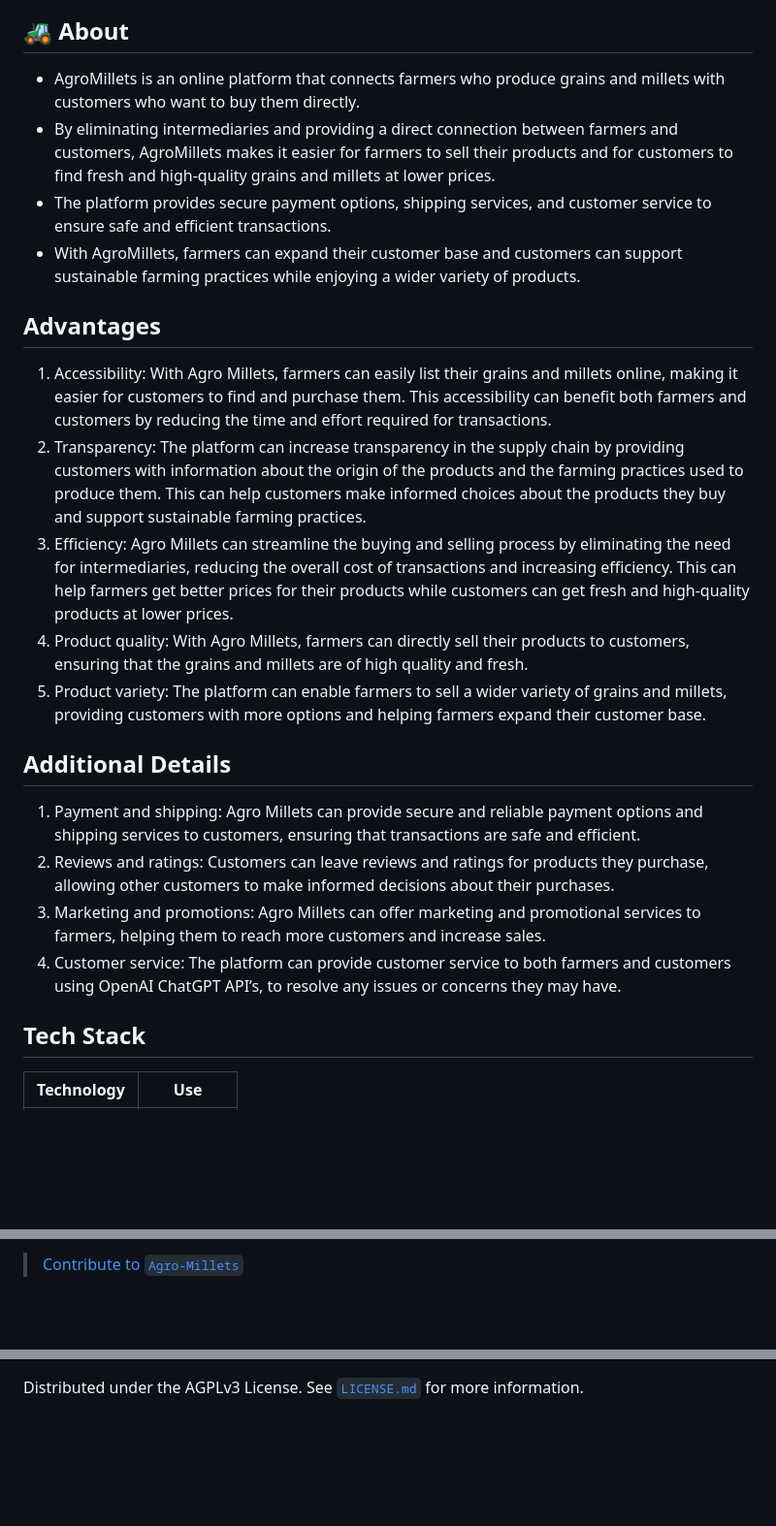
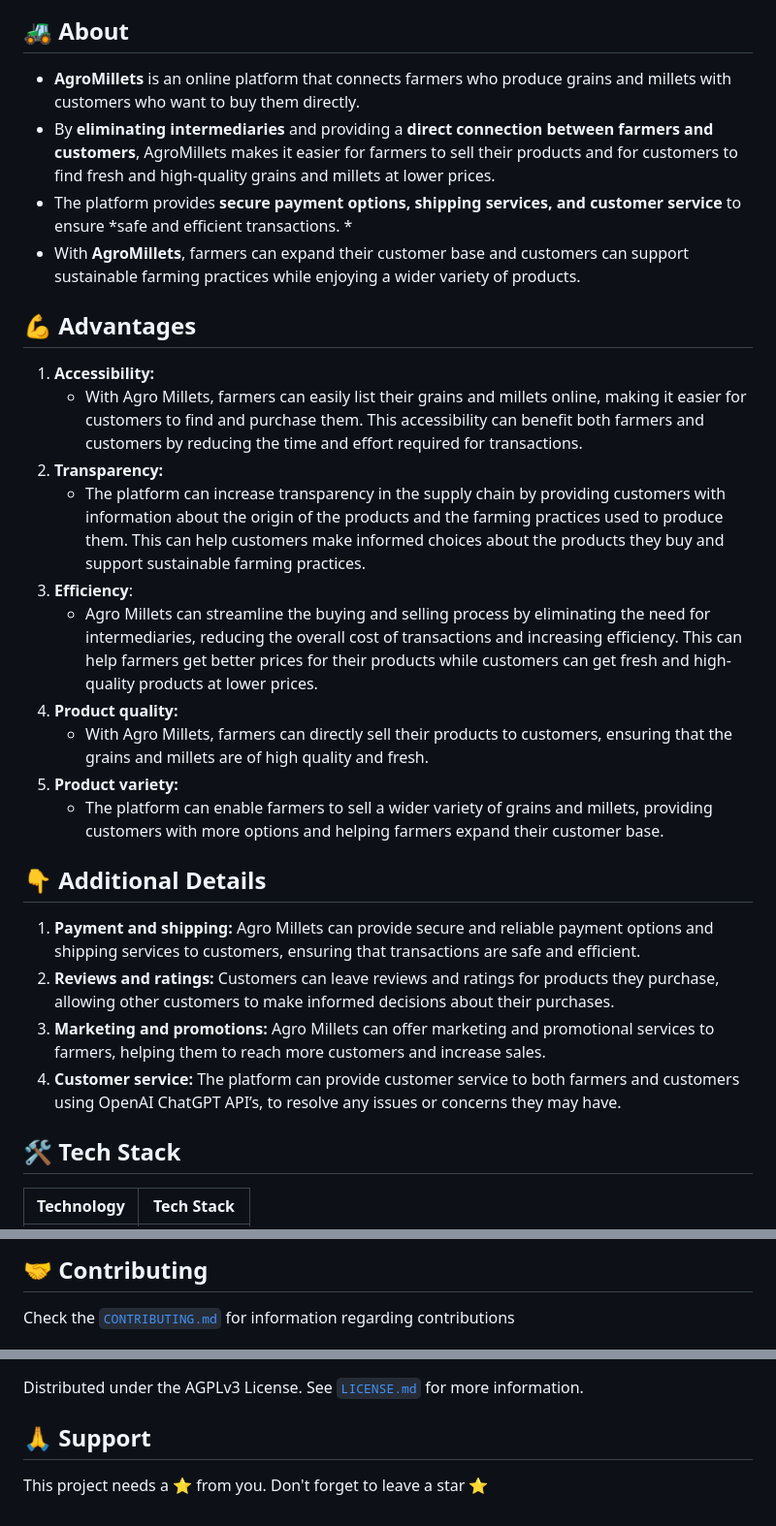
Before and after one commit to AmanNegi/FreshNest, a Markdown page: README.md, 3 parts joined by grey strips. Shown at 97% size. GitHub-like rendering; blank space fills up the shorter version.

```diff
--- a/README.md
+++ b/README.md
@@ -7,27 +7,32 @@
 </p>
 
 ## 🚜 About
-+ AgroMillets is an online platform that connects farmers who produce grains and millets with customers who want to buy them directly.
-+ By eliminating intermediaries and providing a direct connection between farmers and customers, AgroMillets makes it easier for farmers to sell their products and for customers to find fresh and high-quality grains and millets at lower prices.
-+ The platform provides secure payment options, shipping services, and customer service to ensure safe and efficient transactions.
-+ With AgroMillets, farmers can expand their customer base and customers can support sustainable farming practices while enjoying a wider variety of products.
++ **AgroMillets** is an online platform that connects farmers who produce grains and millets with customers who want to buy them directly.
++ By **eliminating intermediaries** and providing a **direct connection between farmers and customers**, AgroMillets makes it easier for farmers to sell their products and for customers to find fresh and high-quality grains and millets at lower prices.
++ The platform provides **secure payment options, shipping services, and customer service** to ensure *safe and efficient transactions. *
++ With **AgroMillets**, farmers can expand their customer base and customers can support sustainable farming practices while enjoying a wider variety of products.
 
-## Advantages
+## 💪 Advantages
 
-1. Accessibility: With Agro Millets, farmers can easily list their grains and millets online, making it easier for customers to find and purchase them. This accessibility can benefit both farmers and customers by reducing the time and effort required for transactions.
-2. Transparency: The platform can increase transparency in the supply chain by providing customers with information about the origin of the products and the farming practices used to produce them. This can help customers make informed choices about the products they buy and support sustainable farming practices.
-3. Efficiency: Agro Millets can streamline the buying and selling process by eliminating the need for intermediaries, reducing the overall cost of transactions and increasing efficiency. This can help farmers get better prices for their products while customers can get fresh and high-quality products at lower prices.
-4. Product quality: With Agro Millets, farmers can directly sell their products to customers, ensuring that the grains and millets are of high quality and fresh.
-5. Product variety: The platform can enable farmers to sell a wider variety of grains and millets, providing customers with more options and helping farmers expand their customer base.
+1. **Accessibility:**
+    - With Agro Millets, farmers can easily list their grains and millets online, making it easier for customers to find and purchase them. This accessibility can benefit both farmers and customers by reducing the time and effort required for transactions.
+2. **Transparency:**
+    - The platform can increase transparency in the supply chain by providing customers with information about the origin of the products and the farming practices used to produce them. This can help customers make informed choices about the products they buy and support sustainable farming practices.
+3. **Efficiency**:
+    - Agro Millets can streamline the buying and selling process by eliminating the need for intermediaries, reducing the overall cost of transactions and increasing efficiency. This can help farmers get better prices for their products while customers can get fresh and high-quality products at lower prices.
+4. **Product quality:**
+    - With Agro Millets, farmers can directly sell their products to customers, ensuring that the grains and millets are of high quality and fresh.
+5. **Product variety:**
+    - The platform can enable farmers to sell a wider variety of grains and millets, providing customers with more options and helping farmers expand their customer base.
 
-## Additional Details
+## 👇 Additional Details
 
-1. Payment and shipping: Agro Millets can provide secure and reliable payment options and shipping services to customers, ensuring that transactions are safe and efficient.
-2. Reviews and ratings: Customers can leave reviews and ratings for products they purchase, allowing other customers to make informed decisions about their purchases.
-3. Marketing and promotions: Agro Millets can offer marketing and promotional services to farmers, helping them to reach more customers and increase sales.
-4. Customer service: The platform can provide customer service to both farmers and customers using OpenAI ChatGPT API’s, to resolve any issues or concerns they may have.
+1. **Payment and shipping:** Agro Millets can provide secure and reliable payment options and shipping services to customers, ensuring that transactions are safe and efficient.
+2. **Reviews and ratings:** Customers can leave reviews and ratings for products they purchase, allowing other customers to make informed decisions about their purchases.
+3. **Marketing and promotions:** Agro Millets can offer marketing and promotional services to farmers, helping them to reach more customers and increase sales.
+4. **Customer service:** The platform can provide customer service to both farmers and customers using OpenAI ChatGPT API’s, to resolve any issues or concerns they may have.
 
-## Tech Stack
+## 🛠️ Tech Stack
 
-| Technology | Use |
+| Technology | Tech Stack |
 | --- | --- |
@@ -38,3 +43,4 @@
 
-> [Contribute to `Agro-Millets`](./doc/CONTRIBUTING.md)
+## 🤝 Contributing
+Check the [`CONTRIBUTING.md`](./doc/CONTRIBUTING.md) for information regarding contributions
 
@@ -42 +54,4 @@
 Distributed under the AGPLv3 License. See [`LICENSE.md`](./LICENSE) for more information.
+
+## 🙏 Support
+This project needs a ⭐️ from you. Don't forget to leave a star ⭐️
```
Also changed, not shown: other parts of README.md (+11 -5 lines).
